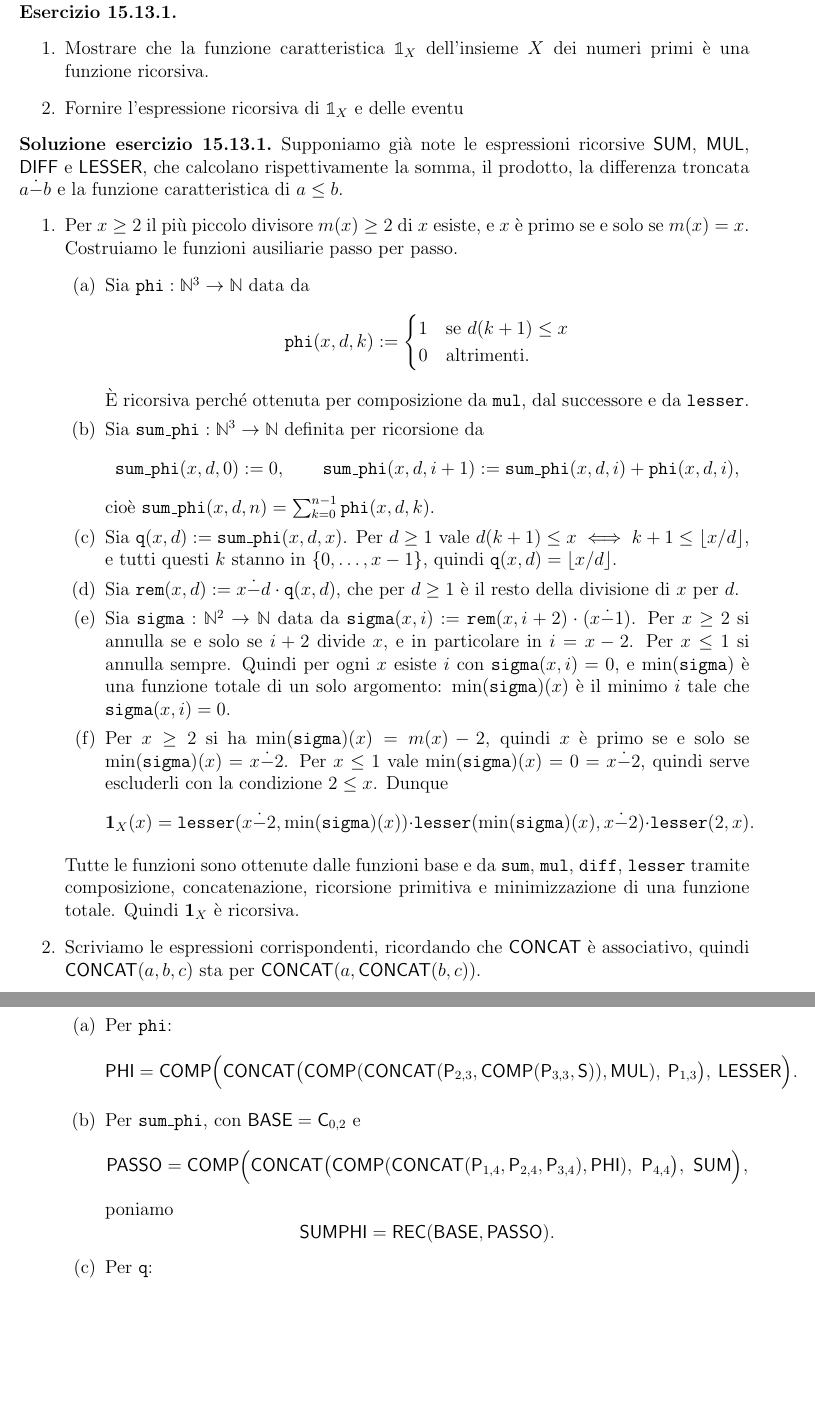
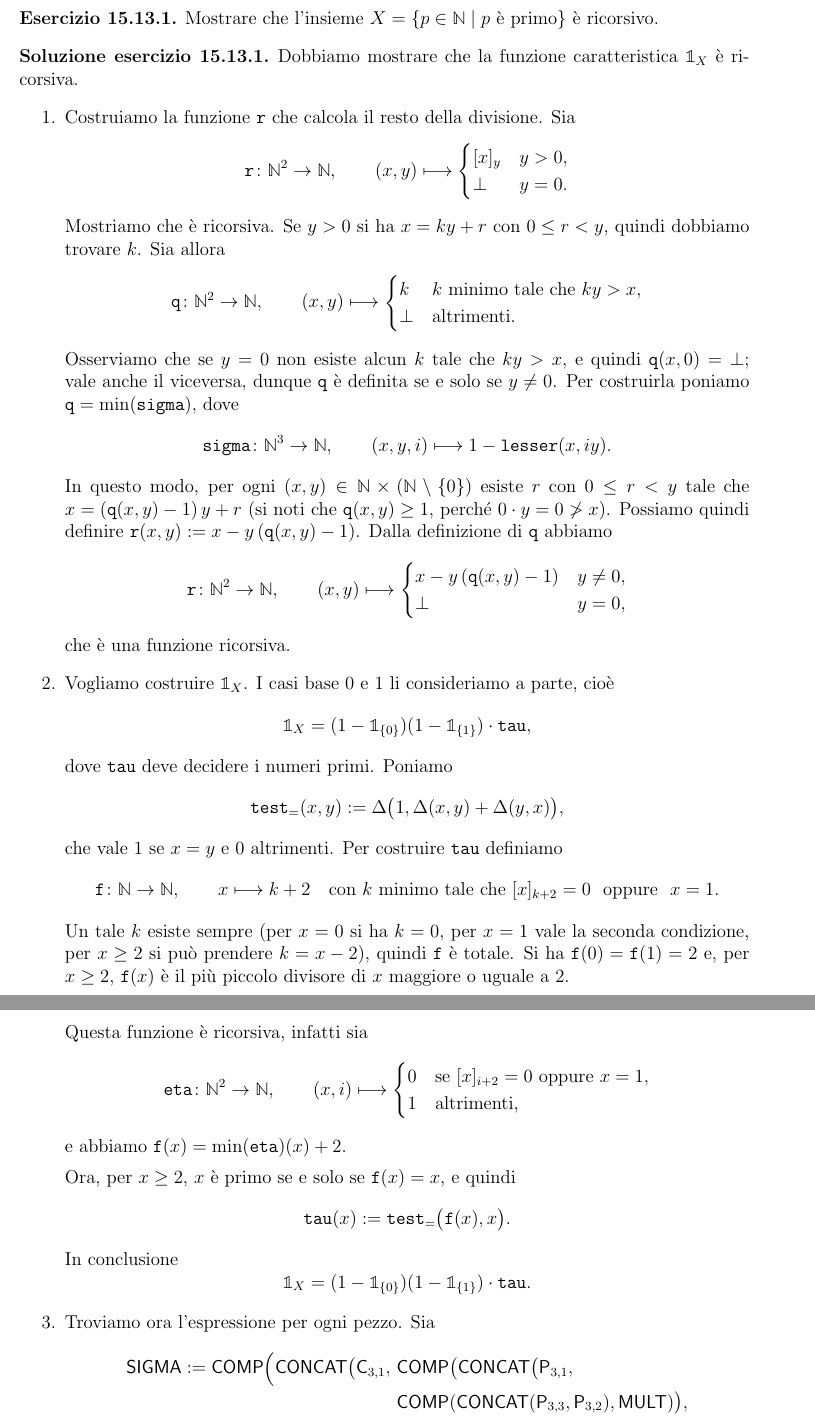
Before and after one commit to potewww/IN410___dispense, a LaTeX document (main.tex, which reads esercizi/APPELLI_ESONERI/esonero2_10_01_23.tex): two parts of pages 258 and 259 of 272 before the commit and two parts of pages 258 and 259 of 273 after it, joined at a grey line, cut at the place of the change, the shorter picture padded with empty space. The pictures show the PDF file main.pdf that the author committed with the source.

Commit message:
merc notte 2

```diff
--- a/esercizi/APPELLI_ESONERI/esonero2_10_01_23.tex
+++ b/esercizi/APPELLI_ESONERI/esonero2_10_01_23.tex
@@ -1,64 +1,137 @@
 \begin{ex}
-    \
-    \begin{enumerate}
-        \item  Mostrare che la funzione caratteristica $\mathbb 1_X$ dell’insieme $X$ dei numeri primi è una funzione ricorsiva.
-\item  Fornire l’espressione ricorsiva di $\mathbb 1_X$ e delle eventu
-    \end{enumerate}
+Mostrare che l'insieme $X=\{p\in\mathbb N\mid p\text{ è primo}\}$ è ricorsivo.
 \end{ex}
 
 \begin{sol}
-Supponiamo già note le espressioni ricorsive $\mathsf{SUM}$, $\mathsf{MUL}$, $\mathsf{DIFF}$ e $\mathsf{LESSER}$, che calcolano rispettivamente la somma, il prodotto, la differenza troncata $a\dot-b$ e la funzione caratteristica di $a\le b$.
+Dobbiamo mostrare che la funzione caratteristica $\mathbb 1_X$ è ricorsiva.
 \
 \begin{enumerate}
-    \item Per $x\ge 2$ il più piccolo divisore $m(x)\ge 2$ di $x$ esiste, e $x$ è primo se e solo se $m(x)=x$. Costruiamo le funzioni ausiliarie passo per passo.
-    \begin{enumerate}
-        \item Sia $\texttt{phi}:\mathbb N^3\to\mathbb N$ data da
+\item Costruiamo la funzione \texttt{r} che calcola il resto della divisione. Sia
 \[
-        \texttt{phi}(x,d,k):=\begin{cases}1 & \text{se } d(k+1)\le x\\ 0 & \text{altrimenti.}\end{cases}
+\texttt{r}\colon\mathbb N^2\to\mathbb N,\qquad
+(x,y)\longmapsto
+\begin{cases}
+[x]_y & y>0,\\
+\bot & y=0.
+\end{cases}
 \]
-        È ricorsiva perché ottenuta per composizione da $\texttt{mul}$, dal successore e da $\texttt{lesser}$.
-        \item Sia $\texttt{sum\_phi}:\mathbb N^3\to\mathbb N$ definita per ricorsione da
+Mostriamo che è ricorsiva. Se $y>0$ si ha $x=ky+r$ con $0\le r<y$, quindi dobbiamo trovare $k$. Sia allora
 \[
-        \texttt{sum\_phi}(x,d,0):=0,\qquad \texttt{sum\_phi}(x,d,i+1):=\texttt{sum\_phi}(x,d,i)+\texttt{phi}(x,d,i),
+\texttt{q}\colon\mathbb N^2\to\mathbb N,\qquad
+(x,y)\longmapsto
+\begin{cases}
+k & k\text{ minimo tale che }ky>x,\\
+\bot & \text{altrimenti.}
+\end{cases}
 \]
-        cioè $\texttt{sum\_phi}(x,d,n)=\sum_{k=0}^{n-1}\texttt{phi}(x,d,k)$.
-        \item Sia $\texttt{q}(x,d):=\texttt{sum\_phi}(x,d,x)$. Per $d\ge 1$ vale $d(k+1)\le x\iff k+1\le\lfloor x/d\rfloor$, e tutti questi $k$ stanno in $\{0,\dots,x-1\}$, quindi $\texttt{q}(x,d)=\lfloor x/d\rfloor$.
-        \item Sia $\texttt{rem}(x,d):=x\dot- d\cdot\texttt{q}(x,d)$, che per $d\ge 1$ è il resto della divisione di $x$ per $d$.
-        \item Sia $\texttt{sigma}:\mathbb N^2\to\mathbb N$ data da $\texttt{sigma}(x,i):=\texttt{rem}(x,i+2)\cdot(x\dot-1)$. Per $x\ge 2$ si annulla se e solo se $i+2$ divide $x$, e in particolare in $i=x-2$. Per $x\le 1$ si annulla sempre. Quindi per ogni $x$ esiste $i$ con $\texttt{sigma}(x,i)=0$, e $\min(\texttt{sigma})$ è una funzione totale di un solo argomento: $\min(\texttt{sigma})(x)$ è il minimo $i$ tale che $\texttt{sigma}(x,i)=0$.
-        \item Per $x\ge2$ si ha $\min(\texttt{sigma})(x)=m(x)-2$, quindi $x$ è primo se e solo se $\min(\texttt{sigma})(x)=x\dot-2$. Per $x\le 1$ vale $\min(\texttt{sigma})(x)=0=x\dot-2$, quindi serve escluderli con la condizione $2\le x$. Dunque
+Osserviamo che se $y=0$ non esiste alcun $k$ tale che $ky>x$, e quindi $\texttt{q}(x,0)=\bot$; vale anche il viceversa, dunque $\texttt{q}$ è definita se e solo se $y\neq0$. Per costruirla poniamo $\texttt{q}=\min(\texttt{sigma})$, dove
 \[
-        \mathbf 1_X(x)=\texttt{lesser}(x\dot-2,\min(\texttt{sigma})(x))\cdot\texttt{lesser}(\min(\texttt{sigma})(x),x\dot-2)\cdot\texttt{lesser}(2,x).
+\texttt{sigma}\colon\mathbb N^3\to\mathbb N,\qquad (x,y,i)\longmapsto 1-\texttt{lesser}(x,iy).
 \]
-    \end{enumerate}
-    Tutte le funzioni sono ottenute dalle funzioni base e da $\texttt{sum}$, $\texttt{mul}$, $\texttt{diff}$, $\texttt{lesser}$ tramite composizione, concatenazione, ricorsione primitiva e minimizzazione di una funzione totale. Quindi $\mathbf 1_X$ è ricorsiva.
-    \item Scriviamo le espressioni corrispondenti, ricordando che $\mathsf{CONCAT}$ è associativo, quindi $\mathsf{CONCAT}(a,b,c)$ sta per $\mathsf{CONCAT}(a,\mathsf{CONCAT}(b,c))$.
-    \begin{enumerate}
-        \item Per $\texttt{phi}$:
+In questo modo, per ogni $(x,y)\in\mathbb N\times(\mathbb N\setminus\{0\})$ esiste $r$ con $0\le r<y$ tale che $x=(\texttt{q}(x,y)-1)\,y+r$ (si noti che $\texttt{q}(x,y)\ge1$, perché $0\cdot y=0\not>x$). Possiamo quindi definire $\texttt{r}(x,y):=x-y\,(\texttt{q}(x,y)-1)$. Dalla definizione di $\texttt{q}$ abbiamo
 \[
-        \mathsf{PHI}=\mathsf{COMP}\Big(\mathsf{CONCAT}\big(\mathsf{COMP}(\mathsf{CONCAT}(\mathsf P_{2,3},\mathsf{COMP}(\mathsf P_{3,3},\mathsf S)),\mathsf{MUL}),\ \mathsf P_{1,3}\big),\ \mathsf{LESSER}\Big).
+\texttt{r}\colon\mathbb N^2\to\mathbb N,\qquad
+(x,y)\longmapsto
+\begin{cases}
+x-y\,(\texttt{q}(x,y)-1) & y\neq0,\\
+\bot & y=0,
+\end{cases}
 \]
-        \item Per $\texttt{sum\_phi}$, con $\mathsf{BASE}=\mathsf C_{0,2}$ e
+che è una funzione ricorsiva.
+
+\item Vogliamo costruire $\mathbb 1_X$. I casi base $0$ e $1$ li consideriamo a parte, cioè
 \[
-        \mathsf{PASSO}=\mathsf{COMP}\Big(\mathsf{CONCAT}\big(\mathsf{COMP}(\mathsf{CONCAT}(\mathsf P_{1,4},\mathsf P_{2,4},\mathsf P_{3,4}),\mathsf{PHI}),\ \mathsf P_{4,4}\big),\ \mathsf{SUM}\Big),
+\mathbb 1_X=(1-\mathbb 1_{\{0\}})(1-\mathbb 1_{\{1\}})\cdot\texttt{tau},
 \]
-        poniamo
+dove $\texttt{tau}$ deve decidere i numeri primi. Poniamo
 \[
-        \mathsf{SUMPHI}=\mathsf{REC}(\mathsf{BASE},\mathsf{PASSO}).
+\texttt{test}_{=}(x,y):=\Delta\big(1,\Delta(x,y)+\Delta(y,x)\big),
 \]
-        \item Per $\texttt{q}$:
+che vale $1$ se $x=y$ e $0$ altrimenti. Per costruire $\texttt{tau}$ definiamo
 \[
-        \mathsf{CU}=\mathsf{COMP}\big(\mathsf{CONCAT}(\mathsf P_{1,2},\mathsf P_{2,2},\mathsf P_{1,2}),\ \mathsf{SUMPHI}\big),\qquad \llbracket\mathsf{CU}\rrbracket=\texttt{q}.
+\texttt{f}\colon\mathbb N\to\mathbb N,\qquad
+x\longmapsto k+2\quad\text{con $k$ minimo tale che }[x]_{k+2}=0\ \text{ oppure }\ x=1.
 \]
-        \item Per $\texttt{rem}$:
+Un tale $k$ esiste sempre (per $x=0$ si ha $k=0$, per $x=1$ vale la seconda condizione, per $x\ge2$ si può prendere $k=x-2$), quindi $\texttt{f}$ è totale. Si ha $\texttt{f}(0)=\texttt{f}(1)=2$ e, per $x\ge2$, $\texttt{f}(x)$ è il più piccolo divisore di $x$ maggiore o uguale a $2$.
+
+Questa funzione è ricorsiva, infatti sia
 \[
-        \mathsf{PSI}=\mathsf{COMP}\Big(\mathsf{CONCAT}\big(\mathsf P_{1,2},\ \mathsf{COMP}(\mathsf{CONCAT}(\mathsf P_{2,2},\mathsf{CU}),\mathsf{MUL})\big),\ \mathsf{DIFF}\Big).
+\texttt{eta}\colon\mathbb N^2\to\mathbb N,\qquad
+(x,i)\longmapsto
+\begin{cases}
+0 & \text{se } [x]_{i+2}=0 \text{ oppure } x=1,\\
+1 & \text{altrimenti,}
+\end{cases}
 \]
-         \item Per $\texttt{sigma}$, poniamo
+e abbiamo $\texttt{f}(x)=\min(\texttt{eta})(x)+2$.
+
+Ora, per $x\ge2$, $x$ è primo se e solo se $\texttt{f}(x)=x$, e quindi
 \[
-        \mathsf{RES}=\mathsf{COMP}\big(\mathsf{CONCAT}(\mathsf P_{1,2},\ \mathsf{COMP}(\mathsf{CONCAT}(\mathsf P_{2,2},\mathsf C_{2,2}),\mathsf{SUM})),\ \mathsf{PSI}\big),
+\texttt{tau}(x):=\texttt{test}_{=}\big(\texttt{f}(x),x\big).
+\]
+In conclusione
+\[
+\mathbb 1_X=(1-\mathbb 1_{\{0\}})(1-\mathbb 1_{\{1\}})\cdot\texttt{tau}.
+\]
+
+\item Troviamo ora l'espressione per ogni pezzo. Sia
+\[
+\begin{aligned}
+\mathsf{SIGMA}:=\mathsf{COMP}\Big(\mathsf{CONCAT}\big(\mathsf C_{3,1},\ &\mathsf{COMP}\big(\mathsf{CONCAT}\big(\mathsf P_{3,1},\\
+&\mathsf{COMP}(\mathsf{CONCAT}(\mathsf P_{3,3},\mathsf P_{3,2}),\mathsf{MULT})\big),\\
+&\mathsf{LESSER}\big)\big),\mathsf{DIFF}\Big),
+\end{aligned}
+\]
+e vale $\llbracket\mathsf{SIGMA}\rrbracket=\texttt{sigma}$. Quindi
+\[
+\mathsf Q:=\mathsf{MIN}(\mathsf{SIGMA}),\qquad \llbracket\mathsf Q\rrbracket=\texttt{q},
+\]
+e di nuovo
+\[
+\begin{aligned}
+\mathsf R:=\mathsf{COMP}\Big(\mathsf{CONCAT}\big(\mathsf P_{2,1},\ &\mathsf{COMP}\big(\mathsf{CONCAT}\big(\mathsf P_{2,2},\\
+&\mathsf{COMP}(\mathsf{CONCAT}(\mathsf Q,\mathsf C_{2,1}),\mathsf{DIFF})\big),\mathsf{MULT}\big)\big),\mathsf{DIFF}\Big),
+\end{aligned}
+\]
+e abbiamo $\llbracket\mathsf R\rrbracket=\texttt{r}$. Inoltre
+\[
+\begin{aligned}
+\mathsf{TEST}_{=}:=\mathsf{COMP}\Big(\mathsf{CONCAT}\big(\mathsf C_{2,1},\ &\mathsf{COMP}\big(\mathsf{CONCAT}\big(\mathsf{DIFF},\\
+&\mathsf{COMP}(\mathsf{CONCAT}(\mathsf P_{2,2},\mathsf P_{2,1}),\mathsf{DIFF})\big),\mathsf{SUM}\big)\big),\mathsf{DIFF}\Big),
+\end{aligned}
+\]
+e vale $\llbracket\mathsf{TEST}_{=}\rrbracket=\texttt{test}_{=}$. Poniamo poi
+\[
+\begin{aligned}
+\mathsf{ISZERO}&:=\mathsf{COMP}\big(\mathsf{CONCAT}(\mathsf P_{1,1},\mathsf C_{1,0}),\mathsf{TEST}_{=}\big),\\
+\mathsf{ISUNO}&:=\mathsf{COMP}\big(\mathsf{CONCAT}(\mathsf P_{1,1},\mathsf C_{1,1}),\mathsf{TEST}_{=}\big),
+\end{aligned}
+\]
+e quindi
+\[
+\begin{aligned}
+\mathsf{NOTZERO}&:=\mathsf{COMP}\big(\mathsf{CONCAT}(\mathsf C_{1,1},\mathsf{ISZERO}),\mathsf{DIFF}\big),\\
+\mathsf{NOTUNO}&:=\mathsf{COMP}\big(\mathsf{CONCAT}(\mathsf C_{1,1},\mathsf{ISUNO}),\mathsf{DIFF}\big),
+\end{aligned}
+\]
+e abbiamo $\llbracket\mathsf{NOTZERO}\rrbracket=1-\mathbb 1_{\{0\}}$ e $\llbracket\mathsf{NOTUNO}\rrbracket=1-\mathbb 1_{\{1\}}$.
+
+Infine $\texttt{eta}(x,i)=\texttt{a}(x,i)\cdot\texttt{b}(x,i)$, dove
+\[
+\texttt{a}(x,i)=1-\mathbb 1_{\{1\}}(x),\qquad
+\texttt{b}(x,i)=1-\texttt{test}_{=}\big(0,[x]_{i+2}\big).
+\]
+Se scriviamo
+\[
+\mathsf A:=\mathsf{COMP}\big(\mathsf{CONCAT}\big(\mathsf C_{2,1},\ \mathsf{COMP}(\mathsf P_{2,1},\mathsf{ISUNO})\big),\mathsf{DIFF}\big),
 \]
 \[
-        \mathsf{PRE}=\mathsf{COMP}\big(\mathsf{CONCAT}(\mathsf P_{1,2},\mathsf C_{1,2}),\ \mathsf{DIFF}\big),
+\begin{aligned}
+\mathsf B:=\mathsf{COMP}\Big(\mathsf{CONCAT}\Big(\mathsf C_{2,1},\ &\mathsf{COMP}\big(\mathsf{CONCAT}\big(\mathsf C_{2,0},\\
+&\mathsf{COMP}\big(\mathsf{CONCAT}\big(\mathsf P_{2,1},\\
+&\mathsf{COMP}(\mathsf{CONCAT}(\mathsf P_{2,2},\mathsf C_{2,2}),\mathsf{SUM})\big),\mathsf R\big)\big),\\
+&\mathsf{TEST}_{=}\big)\Big),\mathsf{DIFF}\Big),
+\end{aligned}
 \]
-        che calcolano rispettivamente $\texttt{rem}(x,i+2)$ e $x\dot-1$, e
+e quindi
 \[
@@ -66 +139,2 @@ Supponiamo già note le espressioni ricorsive $\mathsf{SUM}$, $\mathsf{MUL}$, $\
 \]
+e quindi
@@ -68,2 +141 @@ Supponiamo già note le espressioni ricorsive $\mathsf{SUM}$, $\mathsf{MUL}$, $\
 \[
-        \mathsf N=\mathsf{COMP}\big(\mathsf{CONCAT}(\mathsf P_{1,1},\mathsf C_{2,1}),\ \mathsf{DIFF}\big).
@@ -74,15 +146,11 @@ Supponiamo già note le espressioni ricorsive $\mathsf{SUM}$, $\mathsf{MUL}$, $\
 \]
-        \item Per $\mathbf 1_X$, poniamo
-        \[
-        \mathsf{UG}=\mathsf{COMP}\big(\mathsf{CONCAT}(\mathsf N,\mathsf M),\ \mathsf{EQ}\big),\qquad
-        \mathsf{MAG}=\mathsf{COMP}\big(\mathsf{CONCAT}(\mathsf C_{2,1},\mathsf P_{1,1}),\ \mathsf{LESSER}\big),
-        \]
-        che calcolano rispettivamente la funzione caratteristica di $x\dot-2=\min(\texttt{sigma})(x)$ e quella di $2\le x$, e
-        \[
-        \mathsf{IND}=\mathsf{COMP}\big(\mathsf{CONCAT}(\mathsf{UG},\mathsf{MAG}),\ \mathsf{MUL}\big),
-        \]
-        con $\llbracket\mathsf{IND}\rrbracket=\mathbf 1_X$.
-    \end{enumerate}
+e quindi, indicando con $\mathsf{MULT}^3$ il prodotto di tre fattori,
+\begin{gather*}
+\mathsf{IND}_X:=\mathsf{COMP}\big(\mathsf{CONCAT}^3(\mathsf{NOTZERO},\mathsf{NOTUNO},\mathsf{TAU}),\mathsf{MULT}^3\big),\\
+\llbracket\mathsf{IND}_X\rrbracket=\mathbb 1_X.
+\end{gather*}
+Dunque $\mathbb 1_X$ è ricorsiva e $X$ è un insieme ricorsivo.
 \end{enumerate}
 \end{sol}
+
 \newpage
```
Also changed, not shown: main.pdf, esercizi/APPELLI_ESONERI/esonero2_10_01_23.tex (7 more changed lines), 4 other files. Lines whose indentation alone changed are shown as unchanged.
